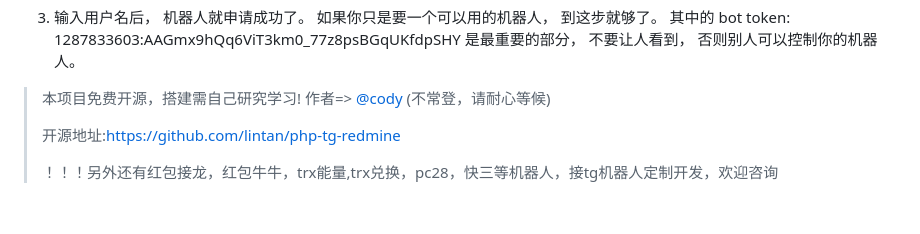
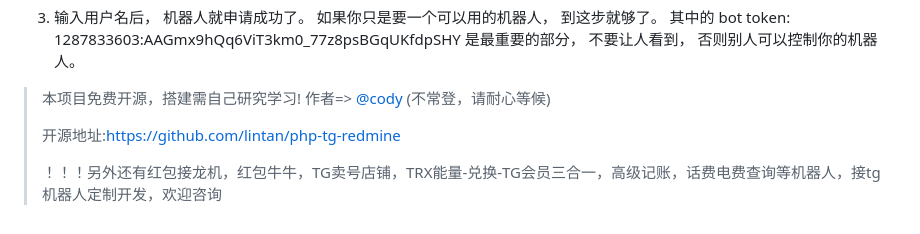
Before and after one commit to lintan/php-tg-redmine, a Markdown page: README.md, the part around the change. Rendered like a GitHub page.

```diff
--- a/README.md
+++ b/README.md
@@ -81,4 +81,4 @@
 >
 >开源地址:https://github.com/lintan/php-tg-redmine
 >
->！！！另外还有红包接龙，红包牛牛，trx能量,trx兑换，pc28，快三等机器人，接tg机器人定制开发，欢迎咨询
+>！！！另外还有红包接龙机，红包牛牛，TG卖号店铺，TRX能量-兑换-TG会员三合一，高级记账，话费电费查询等机器人，接tg机器人定制开发，欢迎咨询
```
